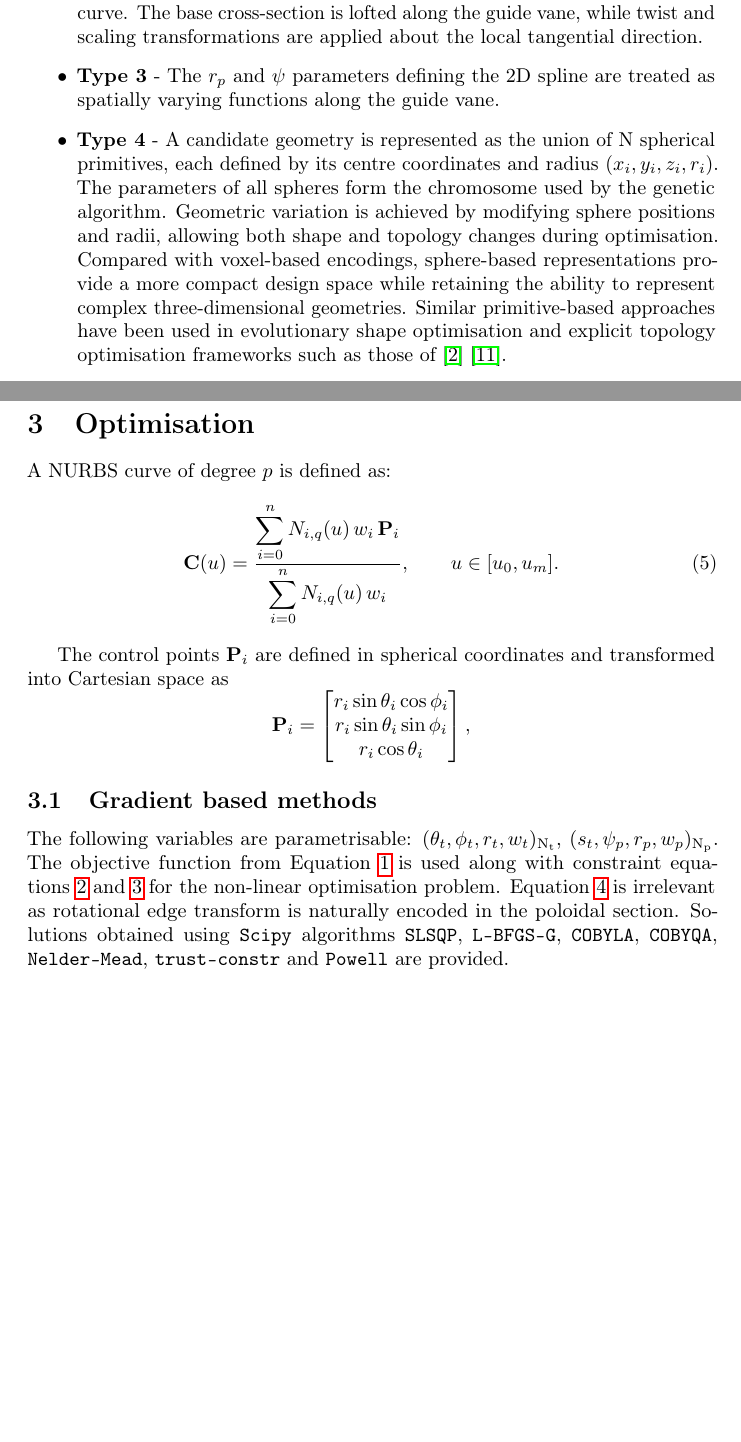
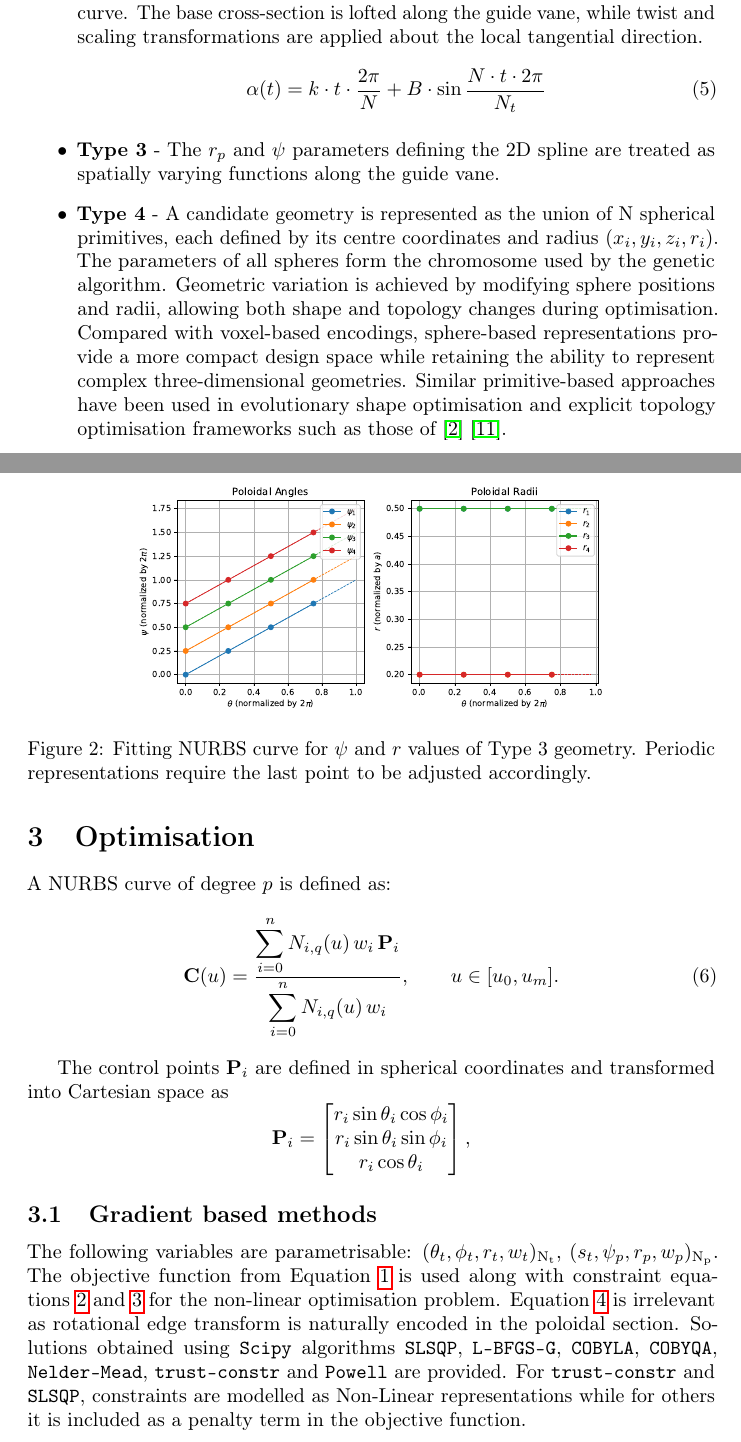
Before and after one commit to DjentleViBe/DONUT, a LaTeX paper (_paper/DONUT.tex): two parts of pages 4 and 5 of 7, joined at a grey line, cut so that both start at the same text, the shorter picture padded with empty space. Compiled offline with pdfLaTeX; a LaTeX package or settings file that is missing is left out.

Commit message:
documentation

```diff
--- a/_paper/DONUT.tex
+++ b/_paper/DONUT.tex
@@ -258,6 +258,9 @@ form the complete geometry.
   \item \textbf{Type 2} - A single poloidal base cross-section is defined using a closed 2D NURBS curve.
   A twist parameter is then specified along the 3D guide curve. The base cross-section is
   lofted along the guide vane, while twist and scaling transformations are applied about the local tangential direction.
+  \begin{equation}
+  \alpha(t) = k \cdot t \cdot \frac{2 \pi}{N} + B \cdot \sin{\frac{N \cdot t \cdot 2 \pi}{N_t}}
+  \end{equation}
   \item \textbf{Type 3} - The $r_p$ and $\psi$ parameters defining the 2D spline are treated as spatially varying functions along the guide vane.
   \item \textbf{Type 4} - A candidate geometry is represented as
   the union of N spherical primitives, each defined by its
@@ -274,6 +277,12 @@ form the complete geometry.
   optimisation and explicit topology optimisation
   frameworks such as those of \cite{baron1999voxel} \cite{guo2014mmc}.
 \end{itemize}
+\begin{figure}[ht]
+  \centering
+  \includegraphics[width=0.7\linewidth,page=1]{poloidal_delta_psi.pdf}
+  \caption{Fitting NURBS curve for $\psi$ and $r$ values of Type 3 geometry. Periodic representations
+  require the last point to be adjusted accordingly.}
+\end{figure}
 
 \section{Optimisation}
 A NURBS curve of degree $p$ is defined as:
@@ -308,7 +317,8 @@ Solutions obtained using \texttt{Scipy} algorithms
 \texttt{SLSQP}, \texttt{L-BFGS-G},
 \texttt{COBYLA}, \texttt{COBYQA},
 \texttt{Nelder-Mead}, \texttt{trust-constr} and \texttt{Powell}
-are provided.
+are provided. For \texttt{trust-constr} and \texttt{SLSQP}, constraints are modelled as Non-Linear
+representations while for others it is included as a penalty term in the objective function.
 
 \subsection{Genetic Algorithm}
 
```
Also changed, not shown: _paper/DONUT.pdf.
